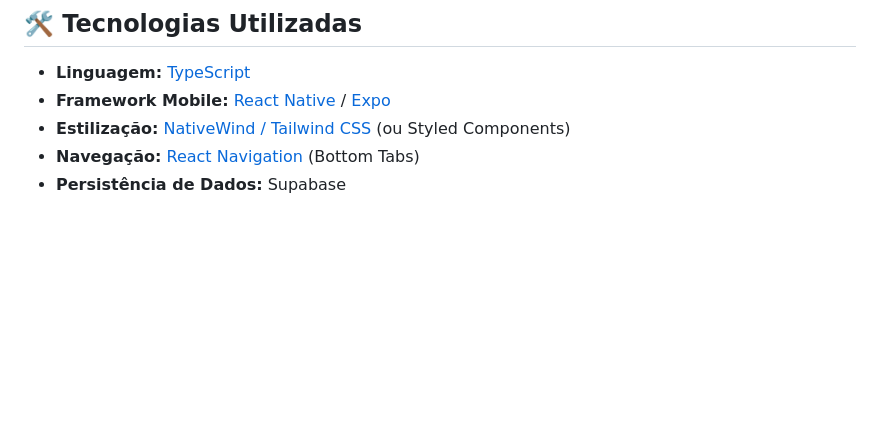
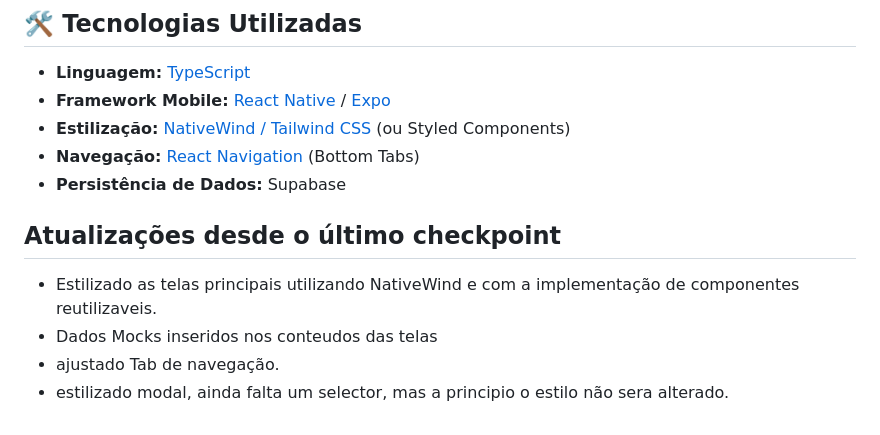
Before and after one commit to migueleduh/myGoals, a Markdown page: README.md, the part around one of its changes. Rendered like a GitHub page; blank space fills up the shorter version.

```diff
--- a/README.md
+++ b/README.md
@@ -80,3 +80,9 @@ link da modelagem: https://dbdiagram.io/d/6aaad989af7c3b0bd1f96387
 * **Estilização:** [NativeWind / Tailwind CSS](https://www.nativewind.dev/) (ou Styled Components)
 * **Navegação:** [React Navigation](https://reactnavigation.org/) (Bottom Tabs)
 * **Persistência de Dados:** Supabase
+
+## Atualizações desde o último checkpoint
+ * Estilizado as telas principais utilizando NativeWind e com a implementação de componentes reutilizaveis.
+ * Dados Mocks inseridos nos conteudos das telas
+ * ajustado Tab de navegação.
+ * estilizado modal, ainda falta um selector, mas a principio o estilo não sera alterado.
```
Also changed, not shown: other parts of README.md (+11 -11 lines).
